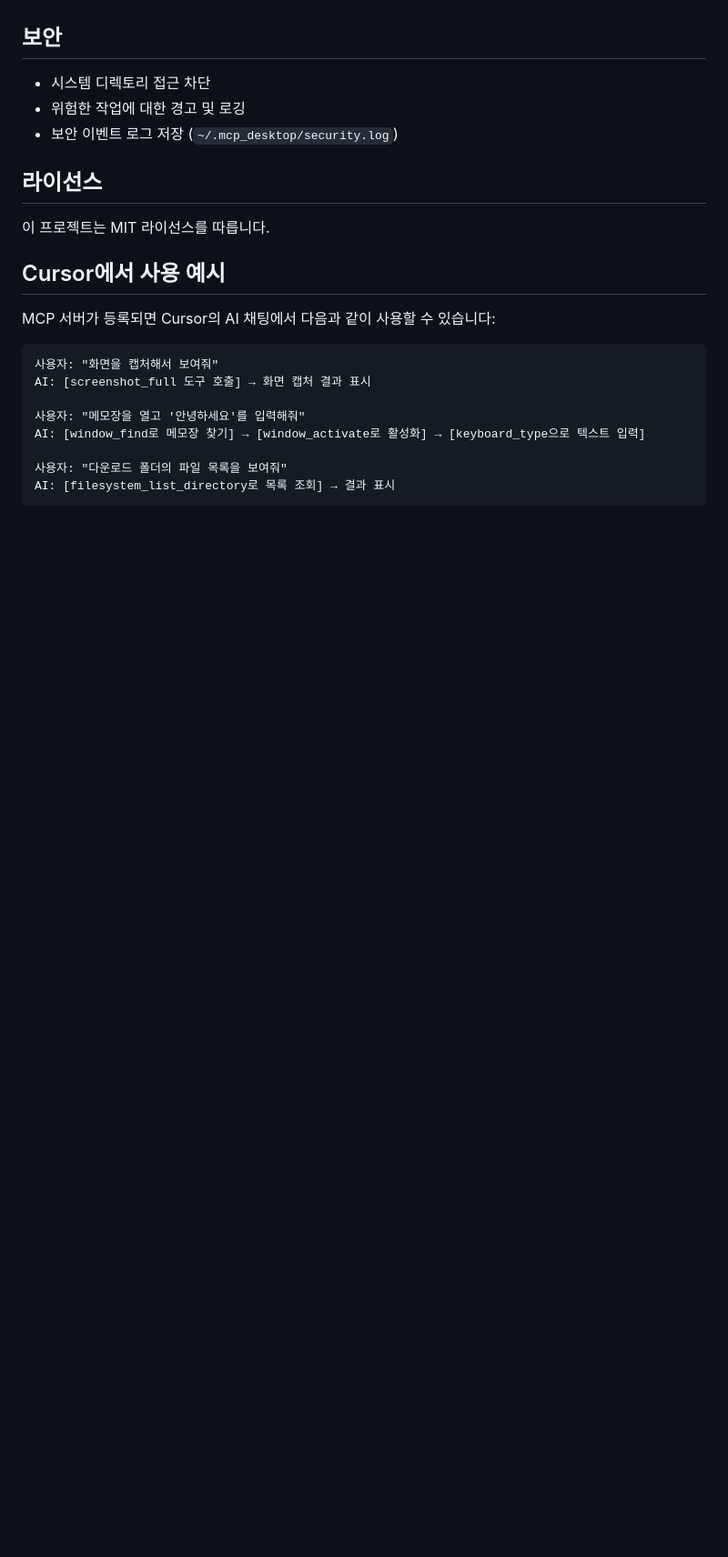
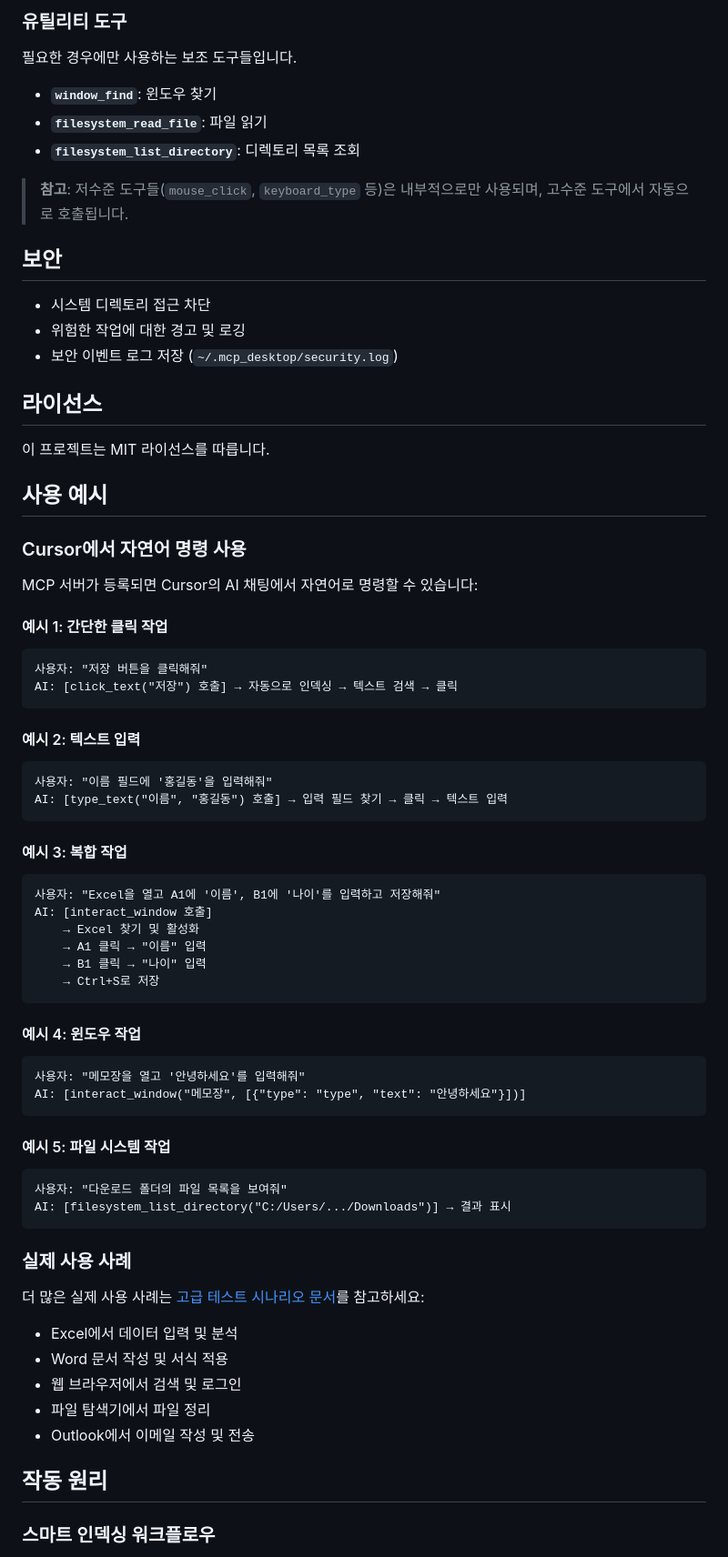
Before and after one commit to hakunamta00700/pywebengine, a Markdown page: README.md, the part around one of its changes. Shown at 91% size. Drawn GitHub-style; blank space fills up the shorter version.

````diff
--- a/README.md
+++ b/README.md
@@ -182,3 +224,12 @@ python aidesktop.py
+### 유틸리티 도구
+
+필요한 경우에만 사용하는 보조 도구들입니다.
+
+- **`window_find`**: 윈도우 찾기
+- **`filesystem_read_file`**: 파일 읽기
+- **`filesystem_list_directory`**: 디렉토리 목록 조회
+
+> **참고**: 저수준 도구들(`mouse_click`, `keyboard_type` 등)은 내부적으로만 사용되며, 고수준 도구에서 자동으로 호출됩니다.
 
 ## 보안
 
@@ -190,17 +241,56 @@ python aidesktop.py
 
 이 프로젝트는 MIT 라이선스를 따릅니다.
 
-## Cursor에서 사용 예시
+## 사용 예시
 
-MCP 서버가 등록되면 Cursor의 AI 채팅에서 다음과 같이 사용할 수 있습니다:
+### Cursor에서 자연어 명령 사용
 
+MCP 서버가 등록되면 Cursor의 AI 채팅에서 자연어로 명령할 수 있습니다:
+
+#### 예시 1: 간단한 클릭 작업
 ```
-사용자: "화면을 캡처해서 보여줘"
-AI: [screenshot_full 도구 호출] → 화면 캡처 결과 표시
+사용자: "저장 버튼을 클릭해줘"
+AI: [click_text("저장") 호출] → 자동으로 인덱싱 → 텍스트 검색 → 클릭
+```
 
+#### 예시 2: 텍스트 입력
+```
+사용자: "이름 필드에 '홍길동'을 입력해줘"
+AI: [type_text("이름", "홍길동") 호출] → 입력 필드 찾기 → 클릭 → 텍스트 입력
+```
+
+#### 예시 3: 복합 작업
+```
+사용자: "Excel을 열고 A1에 '이름', B1에 '나이'를 입력하고 저장해줘"
+AI: [interact_window 호출]
+    → Excel 찾기 및 활성화
+    → A1 클릭 → "이름" 입력
+    → B1 클릭 → "나이" 입력
+    → Ctrl+S로 저장
+```
+
+#### 예시 4: 윈도우 작업
+```
 사용자: "메모장을 열고 '안녕하세요'를 입력해줘"
-AI: [window_find로 메모장 찾기] → [window_activate로 활성화] → [keyboard_type으로 텍스트 입력]
+AI: [interact_window("메모장", [{"type": "type", "text": "안녕하세요"}])]
+```
 
+#### 예시 5: 파일 시스템 작업
+```
 사용자: "다운로드 폴더의 파일 목록을 보여줘"
-AI: [filesystem_list_directory로 목록 조회] → 결과 표시
+AI: [filesystem_list_directory("C:/Users/.../Downloads")] → 결과 표시
 ```
+
+### 실제 사용 사례
+
+더 많은 실제 사용 사례는 [고급 테스트 시나리오 문서](docs/test_scenario_advanced.md)를 참고하세요:
+- Excel에서 데이터 입력 및 분석
+- Word 문서 작성 및 서식 적용
+- 웹 브라우저에서 검색 및 로그인
+- 파일 탐색기에서 파일 정리
+- Outlook에서 이메일 작성 및 전송
+
+## 작동 원리
+
+### 스마트 인덱싱 워크플로우
+
````
Also changed, not shown: other parts of README.md (+123 -53 lines).
